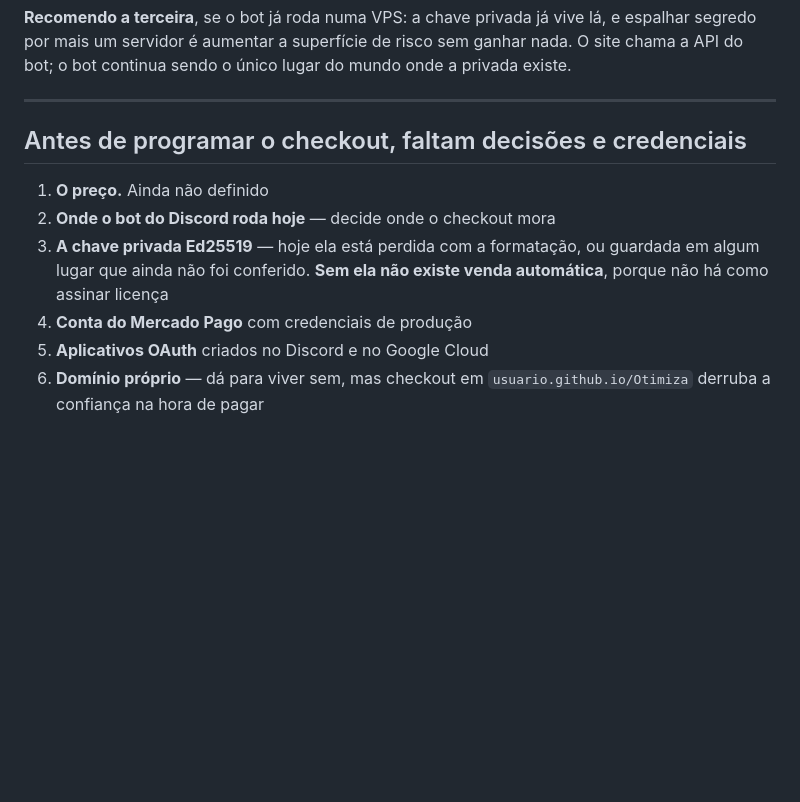
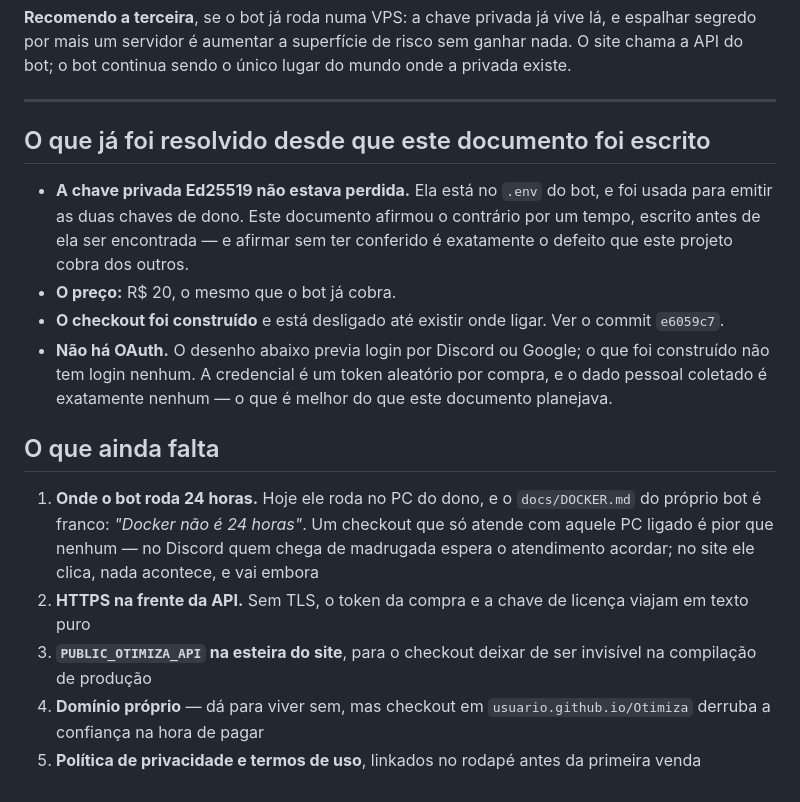
Before and after one commit to Otimiza-Oficial/Otimiza, a Markdown page: site/ARQUITETURA.md, the part around the change. Rendered like a GitHub page; blank space fills up the shorter version.

```diff
--- a/site/ARQUITETURA.md
+++ b/site/ARQUITETURA.md
@@ -160,14 +160,32 @@ mundo onde a privada existe.
 
 ---
 
-## Antes de programar o checkout, faltam decisões e credenciais
+## O que já foi resolvido desde que este documento foi escrito
 
-1. **O preço.** Ainda não definido
-2. **Onde o bot do Discord roda hoje** — decide onde o checkout mora
-3. **A chave privada Ed25519** — hoje ela está perdida com a formatação, ou
-   guardada em algum lugar que ainda não foi conferido. **Sem ela não existe
-   venda automática**, porque não há como assinar licença
-4. **Conta do Mercado Pago** com credenciais de produção
-5. **Aplicativos OAuth** criados no Discord e no Google Cloud
-6. **Domínio próprio** — dá para viver sem, mas checkout em
+- **A chave privada Ed25519 não estava perdida.** Ela está no `.env` do bot, e
+  foi usada para emitir as duas chaves de dono. Este documento afirmou o
+  contrário por um tempo, escrito antes de ela ser encontrada — e afirmar sem
+  ter conferido é exatamente o defeito que este projeto cobra dos outros.
+- **O preço:** R$ 20, o mesmo que o bot já cobra.
+- **O checkout foi construído** e está desligado até existir onde ligar. Ver o
+  commit `e6059c7`.
+- **Não há OAuth.** O desenho abaixo previa login por Discord ou Google; o que
+  foi construído não tem login nenhum. A credencial é um token aleatório por
+  compra, e o dado pessoal coletado é exatamente nenhum — o que é melhor do que
+  este documento planejava.
+
+## O que ainda falta
+
+1. **Onde o bot roda 24 horas.** Hoje ele roda no PC do dono, e o
+   `docs/DOCKER.md` do próprio bot é franco: *"Docker não é 24 horas"*. Um
+   checkout que só atende com aquele PC ligado é pior que nenhum — no Discord
+   quem chega de madrugada espera o atendimento acordar; no site ele clica,
+   nada acontece, e vai embora
+2. **HTTPS na frente da API.** Sem TLS, o token da compra e a chave de licença
+   viajam em texto puro
+3. **`PUBLIC_OTIMIZA_API` na esteira do site**, para o checkout deixar de ser
+   invisível na compilação de produção
+4. **Domínio próprio** — dá para viver sem, mas checkout em
    `usuario.github.io/Otimiza` derruba a confiança na hora de pagar
+5. **Política de privacidade e termos de uso**, linkados no rodapé antes da
+   primeira venda
```
Also changed, not shown: SECURITY.md (+26 -5 lines), pc-optimizer/docs/LICENCA.md (+24 -9 lines).
